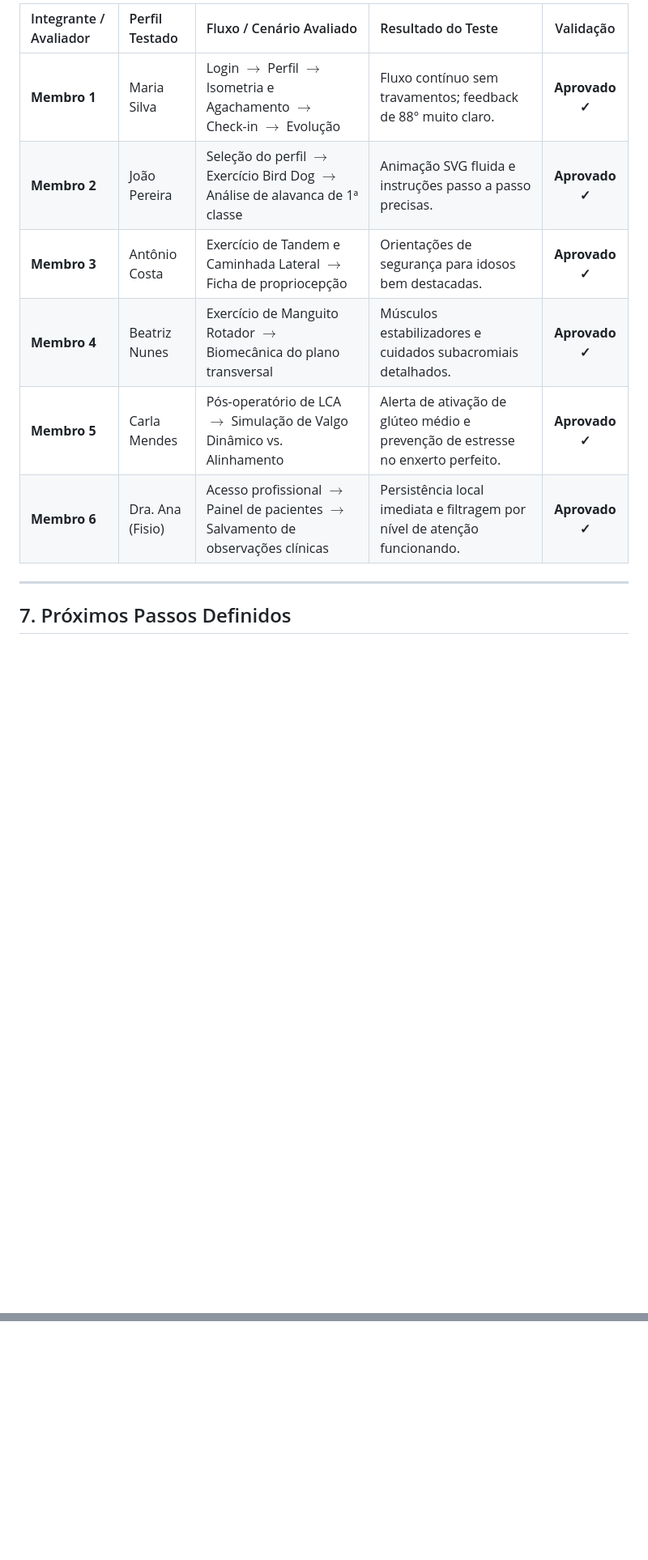
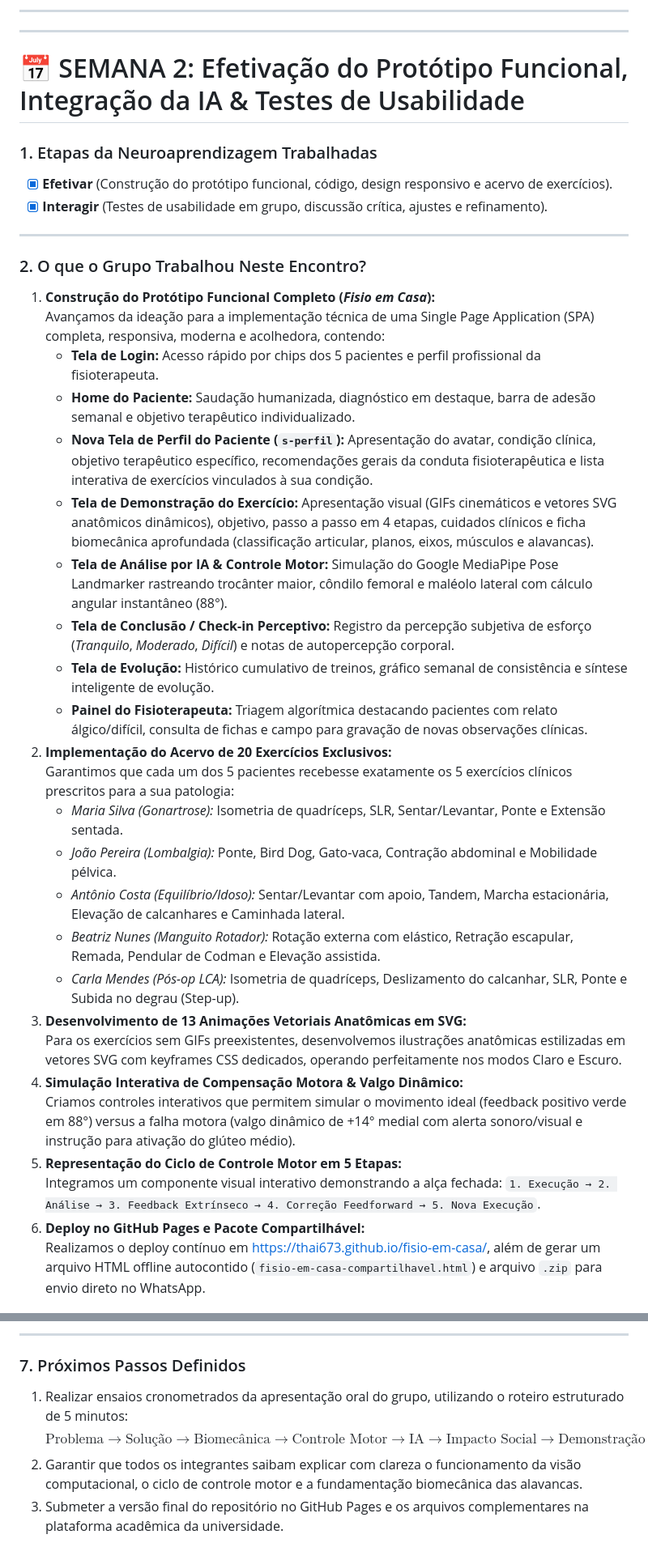
Before and after one commit to thai673/fisio-em-casa, a Markdown page: docs/DIARIO_DE_BORDO_SEMANAL.md, 2 parts joined by grey strips. Shown at 81% size. Rendered like a GitHub page; blank space fills up the shorter version.

```diff
--- a/docs/DIARIO_DE_BORDO_SEMANAL.md
+++ b/docs/DIARIO_DE_BORDO_SEMANAL.md
@@ -91,14 +61,39 @@ A Inteligência Artificial foi empregada em duas vertentes integradas:
 
-| Integrante / Avaliador | Perfil Testado | Fluxo / Cenário Avaliado | Resultado do Teste | Validação |
-| :--- | :--- | :--- | :--- | :---: |
-| **Membro 1** | Maria Silva | Login $\rightarrow$ Perfil $\rightarrow$ Isometria e Agachamento $\rightarrow$ Check-in $\rightarrow$ Evolução | Fluxo contínuo sem travamentos; feedback de 88° muito claro. | **Aprovado ✓** |
-| **Membro 2** | João Pereira | Seleção do perfil $\rightarrow$ Exercício Bird Dog $\rightarrow$ Análise de alavanca de 1ª classe | Animação SVG fluida e instruções passo a passo precisas. | **Aprovado ✓** |
-| **Membro 3** | Antônio Costa | Exercício de Tandem e Caminhada Lateral $\rightarrow$ Ficha de propriocepção | Orientações de segurança para idosos bem destacadas. | **Aprovado ✓** |
-| **Membro 4** | Beatriz Nunes | Exercício de Manguito Rotador $\rightarrow$ Biomecânica do plano transversal | Músculos estabilizadores e cuidados subacromiais detalhados. | **Aprovado ✓** |
-| **Membro 5** | Carla Mendes | Pós-operatório de LCA $\rightarrow$ Simulação de Valgo Dinâmico vs. Alinhamento | Alerta de ativação de glúteo médio e prevenção de estresse no enxerto perfeito. | **Aprovado ✓** |
-| **Membro 6** | Dra. Ana (Fisio) | Acesso profissional $\rightarrow$ Painel de pacientes $\rightarrow$ Salvamento de observações clínicas | Persistência local imediata e filtragem por nível de atenção funcionando. | **Aprovado ✓** |
+---
+---
+
+# 📅 SEMANA 2: Efetivação do Protótipo Funcional, Integração da IA & Testes de Usabilidade
+
+### 1. Etapas da Neuroaprendizagem Trabalhadas
+* [x] **Efetivar** (Construção do protótipo funcional, código, design responsivo e acervo de exercícios).
+* [x] **Interagir** (Testes de usabilidade em grupo, discussão crítica, ajustes e refinamento).
 
 ---
 
-## 7. Próximos Passos Definidos
+### 2. O que o Grupo Trabalhou Neste Encontro?
+1. **Construção do Protótipo Funcional Completo (*Fisio em Casa*):**
+   Avançamos da ideação para a implementação técnica de uma Single Page Application (SPA) completa, responsiva, moderna e acolhedora, contendo:
+   * **Tela de Login:** Acesso rápido por chips dos 5 pacientes e perfil profissional da fisioterapeuta.
+   * **Home do Paciente:** Saudação humanizada, diagnóstico em destaque, barra de adesão semanal e objetivo terapêutico individualizado.
+   * **Nova Tela de Perfil do Paciente (`s-perfil`):** Apresentação do avatar, condição clínica, objetivo terapêutico específico, recomendações gerais da conduta fisioterapêutica e lista interativa de exercícios vinculados à sua condição.
+   * **Tela de Demonstração do Exercício:** Apresentação visual (GIFs cinemáticos e vetores SVG anatômicos dinâmicos), objetivo, passo a passo em 4 etapas, cuidados clínicos e ficha biomecânica aprofundada (classificação articular, planos, eixos, músculos e alavancas).
+   * **Tela de Análise por IA & Controle Motor:** Simulação do Google MediaPipe Pose Landmarker rastreando trocânter maior, côndilo femoral e maléolo lateral com cálculo angular instantâneo (88°).
+   * **Tela de Conclusão / Check-in Perceptivo:** Registro da percepção subjetiva de esforço (*Tranquilo*, *Moderado*, *Difícil*) e notas de autopercepção corporal.
+   * **Tela de Evolução:** Histórico cumulativo de treinos, gráfico semanal de consistência e síntese inteligente de evolução.
+   * **Painel do Fisioterapeuta:** Triagem algorítmica destacando pacientes com relato álgico/difícil, consulta de fichas e campo para gravação de novas observações clínicas.
+2. **Implementação do Acervo de 20 Exercícios Exclusivos:**
+   Garantimos que cada um dos 5 pacientes recebesse exatamente os 5 exercícios clínicos prescritos para a sua patologia:
+   * *Maria Silva (Gonartrose):* Isometria de quadríceps, SLR, Sentar/Levantar, Ponte e Extensão sentada.
+   * *João Pereira (Lombalgia):* Ponte, Bird Dog, Gato-vaca, Contração abdominal e Mobilidade pélvica.
+   * *Antônio Costa (Equilíbrio/Idoso):* Sentar/Levantar com apoio, Tandem, Marcha estacionária, Elevação de calcanhares e Caminhada lateral.
+   * *Beatriz Nunes (Manguito Rotador):* Rotação externa com elástico, Retração escapular, Remada, Pendular de Codman e Elevação assistida.
+   * *Carla Mendes (Pós-op LCA):* Isometria de quadríceps, Deslizamento do calcanhar, SLR, Ponte e Subida no degrau (Step-up).
+3. **Desenvolvimento de 13 Animações Vetoriais Anatômicas em SVG:**
+   Para os exercícios sem GIFs preexistentes, desenvolvemos ilustrações anatômicas estilizadas em vetores SVG com keyframes CSS dedicados, operando perfeitamente nos modos Claro e Escuro.
+4. **Simulação Interativa de Compensação Motora & Valgo Dinâmico:**
+   Criamos controles interativos que permitem simular o movimento ideal (feedback positivo verde em 88°) versus a falha motora (valgo dinâmico de +14° medial com alerta sonoro/visual e instrução para ativação do glúteo médio).
+5. **Representação do Ciclo de Controle Motor em 5 Etapas:**
+   Integramos um componente visual interativo demonstrando a alça fechada: `1. Execução → 2. Análise → 3. Feedback Extrínseco → 4. Correção Feedforward → 5. Nova Execução`.
+6. **Deploy no GitHub Pages e Pacote Compartilhável:**
+   Realizamos o deploy contínuo em [https://thai673.github.io/fisio-em-casa/](https://thai673.github.io/fisio-em-casa/), além de gerar um arquivo HTML offline autocontido (`fisio-em-casa-compartilhavel.html`) e arquivo `.zip` para envio direto no WhatsApp.
 
@@ -107,0 +136,7 @@ A Inteligência Artificial foi empregada em duas vertentes integradas:
+---
+
+### 7. Próximos Passos Definidos
+1. Realizar ensaios cronometrados da apresentação oral do grupo, utilizando o roteiro estruturado de 5 minutos:
+   $$\text{Problema} \longrightarrow \text{Solução} \longrightarrow \text{Biomecânica} \longrightarrow \text{Controle Motor} \longrightarrow \text{IA} \longrightarrow \text{Impacto Social} \longrightarrow \text{Demonstração ao Vivo}$$
+2. Garantir que todos os integrantes saibam explicar com clareza o funcionamento da visão computacional, o ciclo de controle motor e a fundamentação biomecânica das alavancas.
+3. Submeter a versão final do repositório no GitHub Pages e os arquivos complementares na plataforma acadêmica da universidade.
```
Also changed, not shown: other parts of docs/DIARIO_DE_BORDO_SEMANAL.md (+71 -68 lines).
